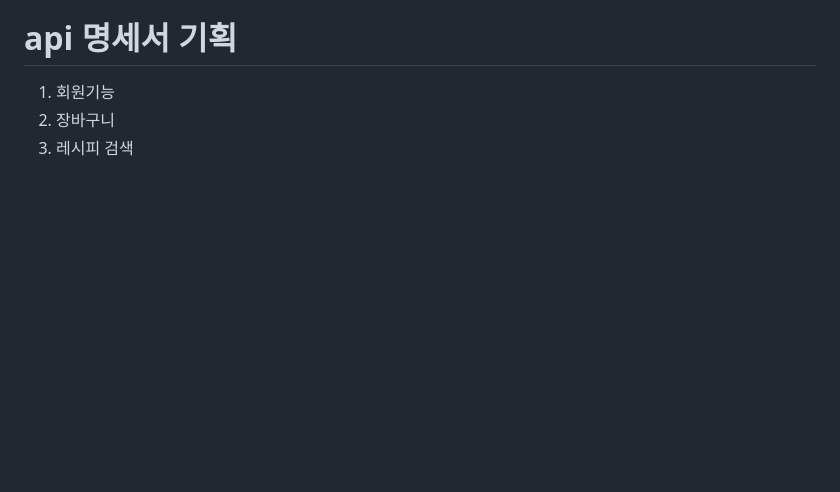
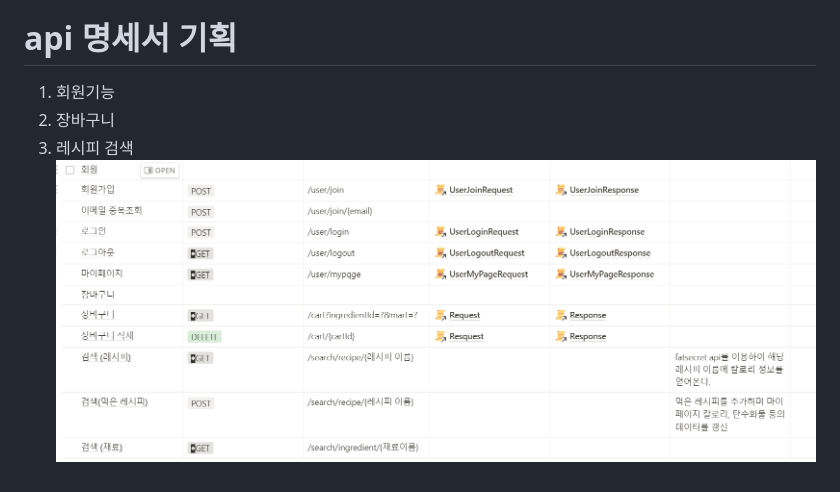
Before and after one commit to gobuig00/HanCook, a Markdown page: docs/README.md, the part around the change. GitHub-like rendering; pictures changed too: docs/image.png (added); blank space fills up the shorter version.

Commit message:
extra : README.md 수정 (#16)

```diff
--- a/docs/README.md
+++ b/docs/README.md
@@ -103,3 +103,4 @@
 1. 회원기능
 2. 장바구니
 3. 레시피 검색
+![image.png](./image.png)
```
